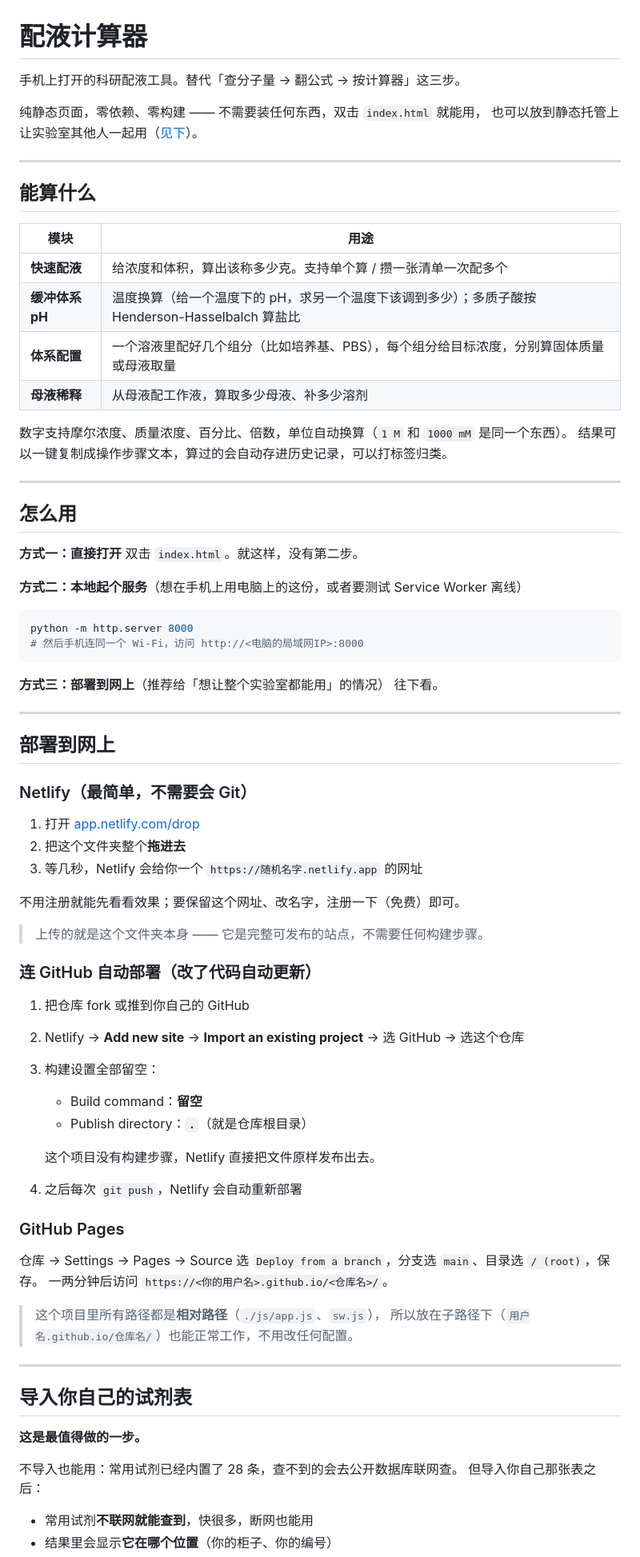
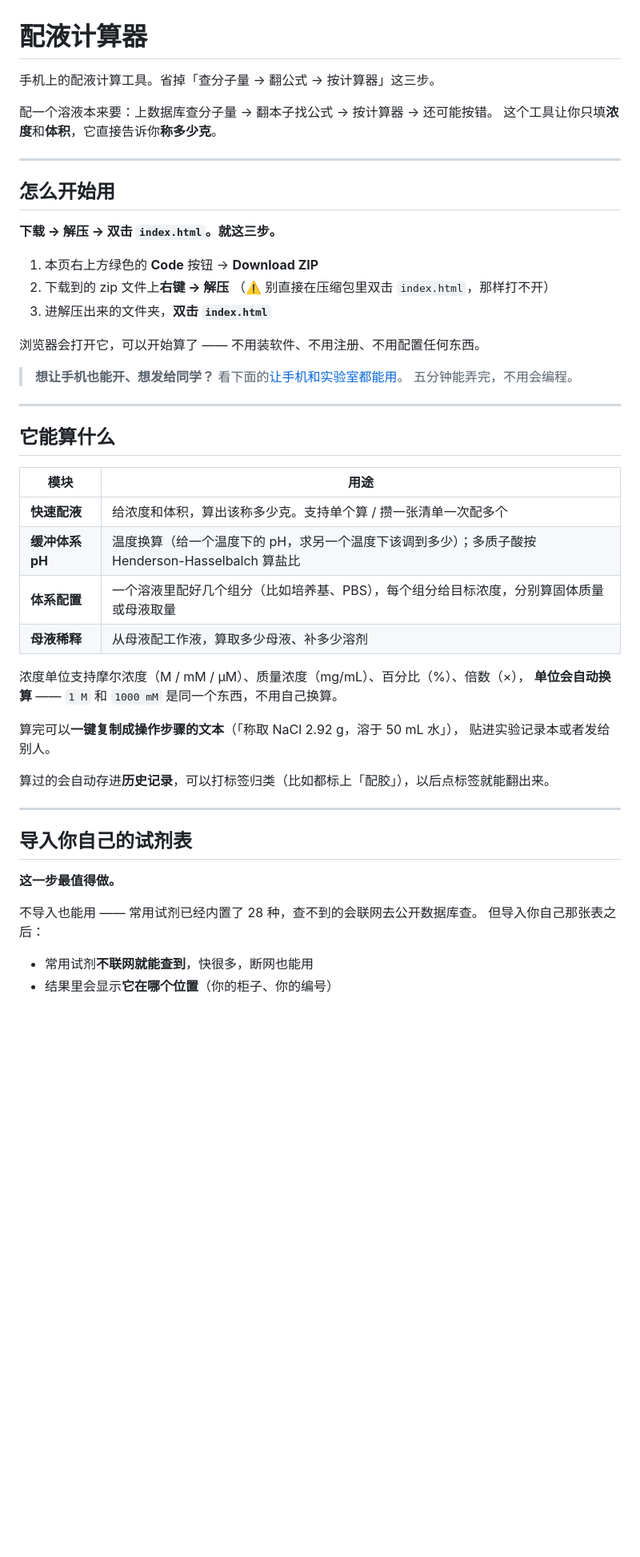
Before and after one commit to qianqianiodine/peiyetool, a Markdown page: README.md, the part around one of its changes. Shown at 80% size. Drawn GitHub-style; blank space fills up the shorter version.

````diff
--- a/README.md
+++ b/README.md
@@ -1,13 +1,29 @@
 # 配液计算器
 
-手机上打开的科研配液工具。替代「查分子量 → 翻公式 → 按计算器」这三步。
+手机上的配液计算工具。省掉「查分子量 → 翻公式 → 按计算器」这三步。
 
-纯静态页面，零依赖、零构建 —— 不需要装任何东西，双击 `index.html` 就能用，
-也可以放到静态托管上让实验室其他人一起用（[见下](#部署到网上)）。
+配一个溶液本来要：上数据库查分子量 → 翻本子找公式 → 按计算器 → 还可能按错。
+这个工具让你只填**浓度**和**体积**，它直接告诉你**称多少克**。
 
 ---
 
-## 能算什么
+## 怎么开始用
+
+**下载 → 解压 → 双击 `index.html`。就这三步。**
+
+1. 本页右上方绿色的 **Code** 按钮 → **Download ZIP**
+2. 下载到的 zip 文件上**右键 → 解压**
+   （⚠️ 别直接在压缩包里双击 `index.html`，那样打不开）
+3. 进解压出来的文件夹，**双击 `index.html`**
+
+浏览器会打开它，可以开始算了 —— 不用装软件、不用注册、不用配置任何东西。
+
+> **想让手机也能开、想发给同学？** 看下面的[让手机和实验室都能用](#让手机和实验室都能用)。
+> 五分钟能弄完，不用会编程。
+
+---
+
+## 它能算什么
 
 | 模块 | 用途 |
 |---|---|
@@ -16,65 +32,21 @@
 | **体系配置** | 一个溶液里配好几个组分（比如培养基、PBS），每个组分给目标浓度，分别算固体质量或母液取量 |
 | **母液稀释** | 从母液配工作液，算取多少母液、补多少溶剂 |
 
-数字支持摩尔浓度、质量浓度、百分比、倍数，单位自动换算（`1 M` 和 `1000 mM` 是同一个东西）。
-结果可以一键复制成操作步骤文本，算过的会自动存进历史记录，可以打标签归类。
+浓度单位支持摩尔浓度（M / mM / μM）、质量浓度（mg/mL）、百分比（%）、倍数（×），
+**单位会自动换算** —— `1 M` 和 `1000 mM` 是同一个东西，不用自己换算。
 
----
+算完可以**一键复制成操作步骤的文本**（「称取 NaCl 2.92 g，溶于 50 mL 水」），
+贴进实验记录本或者发给别人。
 
-## 怎么用
-
-**方式一：直接打开**
-双击 `index.html`。就这样，没有第二步。
-
-**方式二：本地起个服务**（想在手机上用电脑上的这份，或者要测试 Service Worker 离线）
-```bash
-python -m http.server 8000
-# 然后手机连同一个 Wi-Fi，访问 http://<电脑的局域网IP>:8000
-```
-
-**方式三：部署到网上**（推荐给「想让整个实验室都能用」的情况）
-往下看。
-
----
-
-## 部署到网上
-
-### Netlify（最简单，不需要会 Git）
-
-1. 打开 [app.netlify.com/drop](https://app.netlify.com/drop)
-2. 把这个文件夹整个**拖进去**
-3. 等几秒，Netlify 会给你一个 `https://随机名字.netlify.app` 的网址
-
-不用注册就能先看看效果；要保留这个网址、改名字，注册一下（免费）即可。
-
-> 上传的就是这个文件夹本身 —— 它是完整可发布的站点，不需要任何构建步骤。
-
-### 连 GitHub 自动部署（改了代码自动更新）
-
-1. 把仓库 fork 或推到你自己的 GitHub
-2. Netlify → **Add new site** → **Import an existing project** → 选 GitHub → 选这个仓库
-3. 构建设置全部留空：
-   - Build command：**留空**
-   - Publish directory：**`.`**（就是仓库根目录）
-
-   这个项目没有构建步骤，Netlify 直接把文件原样发布出去。
-4. 之后每次 `git push`，Netlify 会自动重新部署
-
-### GitHub Pages
-
-仓库 → Settings → Pages → Source 选 `Deploy from a branch`，分支选 `main`、目录选 `/ (root)`，保存。
-一两分钟后访问 `https://<你的用户名>.github.io/<仓库名>/`。
-
-> 这个项目里所有路径都是**相对路径**（`./js/app.js`、`sw.js`），
-> 所以放在子路径下（`用户名.github.io/仓库名/`）也能正常工作，不用改任何配置。
+算过的会自动存进**历史记录**，可以打标签归类（比如都标上「配胶」），以后点标签就能翻出来。
 
 ---
 
 ## 导入你自己的试剂表
 
-**这是最值得做的一步。**
+**这一步最值得做。**
 
-不导入也能用：常用试剂已经内置了 28 条，查不到的会去公开数据库联网查。
+不导入也能用 —— 常用试剂已经内置了 28 种，查不到的会联网去公开数据库查。
 但导入你自己那张表之后：
 
 - 常用试剂**不联网就能查到**，快很多，断网也能用
````
Also changed, not shown: other parts of README.md (+128 -37 lines).
